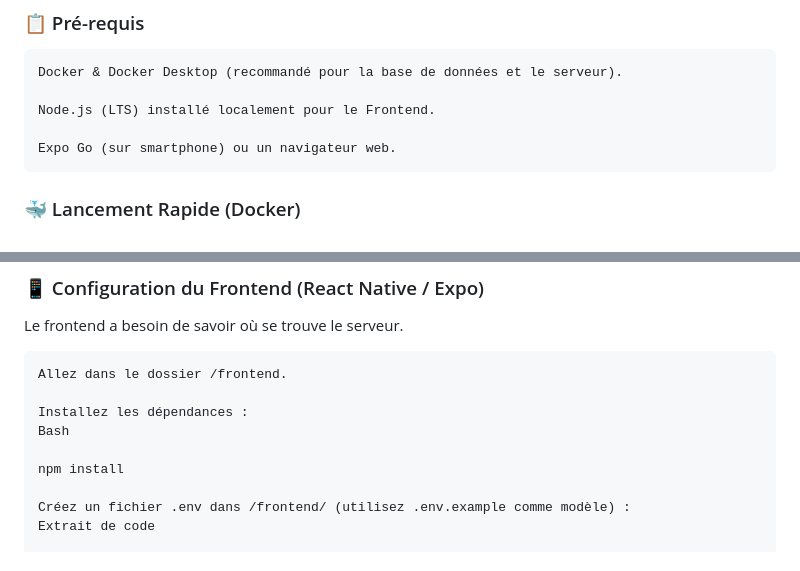
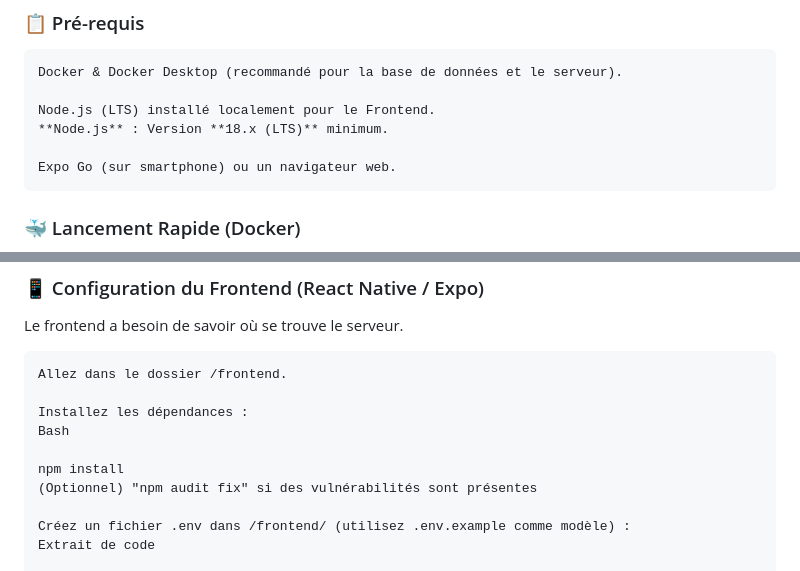
Before and after one commit to NMarcR42/YamMaster2D, a Markdown page: README.md, 2 parts joined by grey strips. Drawn GitHub-style.

Commit message:
Update Node.js version requirement and npm audit info

```diff
--- a/README.md
+++ b/README.md
@@ -69,6 +69,7 @@ Le projet repose sur une architecture **Event-Driven** (pilotée par les événe
     Docker & Docker Desktop (recommandé pour la base de données et le serveur).
 
     Node.js (LTS) installé localement pour le Frontend.
+    **Node.js** : Version **18.x (LTS)** minimum.
 
     Expo Go (sur smartphone) ou un navigateur web.
 
@@ -95,6 +96,7 @@ Le frontend a besoin de savoir où se trouve le serveur.
     Bash
 
     npm install
+    (Optionnel) "npm audit fix" si des vulnérabilités sont présentes
 
     Créez un fichier .env dans /frontend/ (utilisez .env.example comme modèle) :
     Extrait de code
```
